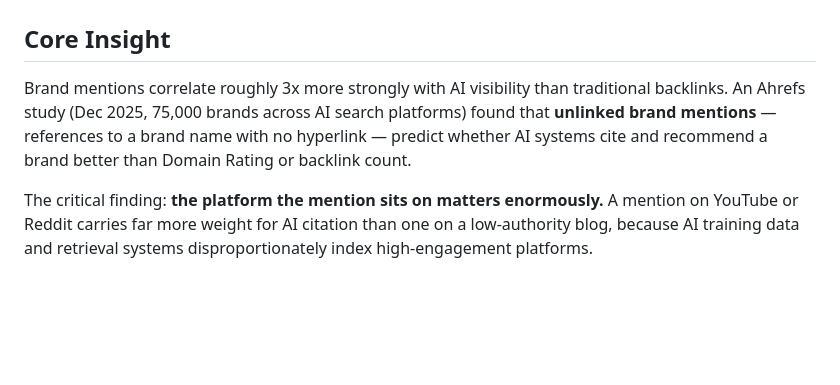
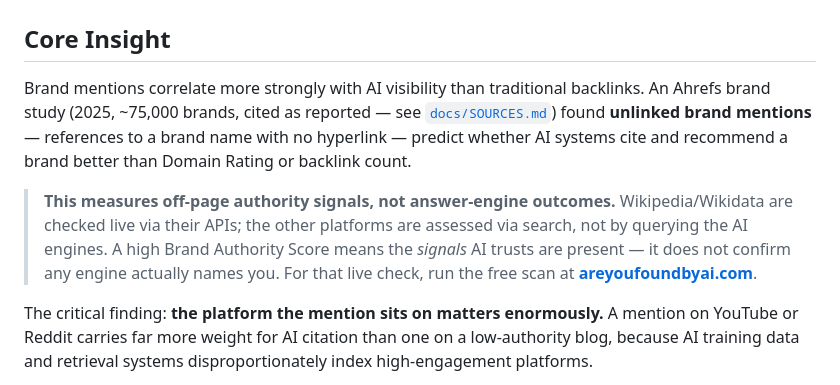
Before and after one commit to techhorizonlabs/thl-open, a Markdown page: skills/geo-brand-mentions/SKILL.md, the part around the change. Drawn GitHub-style; blank space fills up the shorter version.

Commit message:
Accuracy: each inferring skill states its own limits + points to the live scanner
- geo-audit: composite framed as READINESS (signals inferred), not confirmed answer-engine visibility; heuristic-tag meaning spelled out; areyoufoundbyai.com = the live outcome check
- geo-citability: score is an extractability proxy, not a measurement; lift figures sourced + hedged
- geo-brand-mentions: measures off-page authority SIGNALS (Wikipedia/Wikidata live, rest via search), not engine outcomes; Ahrefs figure cited-as-reported
All three carry the same honest boundary: readiness here, live visibility at the scanner

Co-Authored-By: Claude Fable 5 <noreply@anthropic.com>

```diff
--- a/skills/geo-brand-mentions/SKILL.md
+++ b/skills/geo-brand-mentions/SKILL.md
@@ -14,10 +14,16 @@ allowed-tools:
 
 ## Core Insight
 
-Brand mentions correlate roughly 3x more strongly with AI visibility than traditional backlinks.
-An Ahrefs study (Dec 2025, 75,000 brands across AI search platforms) found that **unlinked brand
-mentions** — references to a brand name with no hyperlink — predict whether AI systems cite and
-recommend a brand better than Domain Rating or backlink count.
+Brand mentions correlate more strongly with AI visibility than traditional backlinks. An Ahrefs
+brand study (2025, ~75,000 brands, cited as reported — see [`docs/SOURCES.md`](../../docs/SOURCES.md))
+found **unlinked brand mentions** — references to a brand name with no hyperlink — predict whether
+AI systems cite and recommend a brand better than Domain Rating or backlink count.
+
+> **This measures off-page authority signals, not answer-engine outcomes.** Wikipedia/Wikidata are
+> checked live via their APIs; the other platforms are assessed via search, not by querying the AI
+> engines. A high Brand Authority Score means the *signals* AI trusts are present — it does not
+> confirm any engine actually names you. For that live check, run the free scan at
+> **[areyoufoundbyai.com](https://areyoufoundbyai.com)**.
 
 The critical finding: **the platform the mention sits on matters enormously.** A mention on
 YouTube or Reddit carries far more weight for AI citation than one on a low-authority blog,
```
Also changed, not shown: skills/geo-audit/SKILL.md (+2 -0 lines), skills/geo-citability/SKILL.md (+3 -1 lines).
